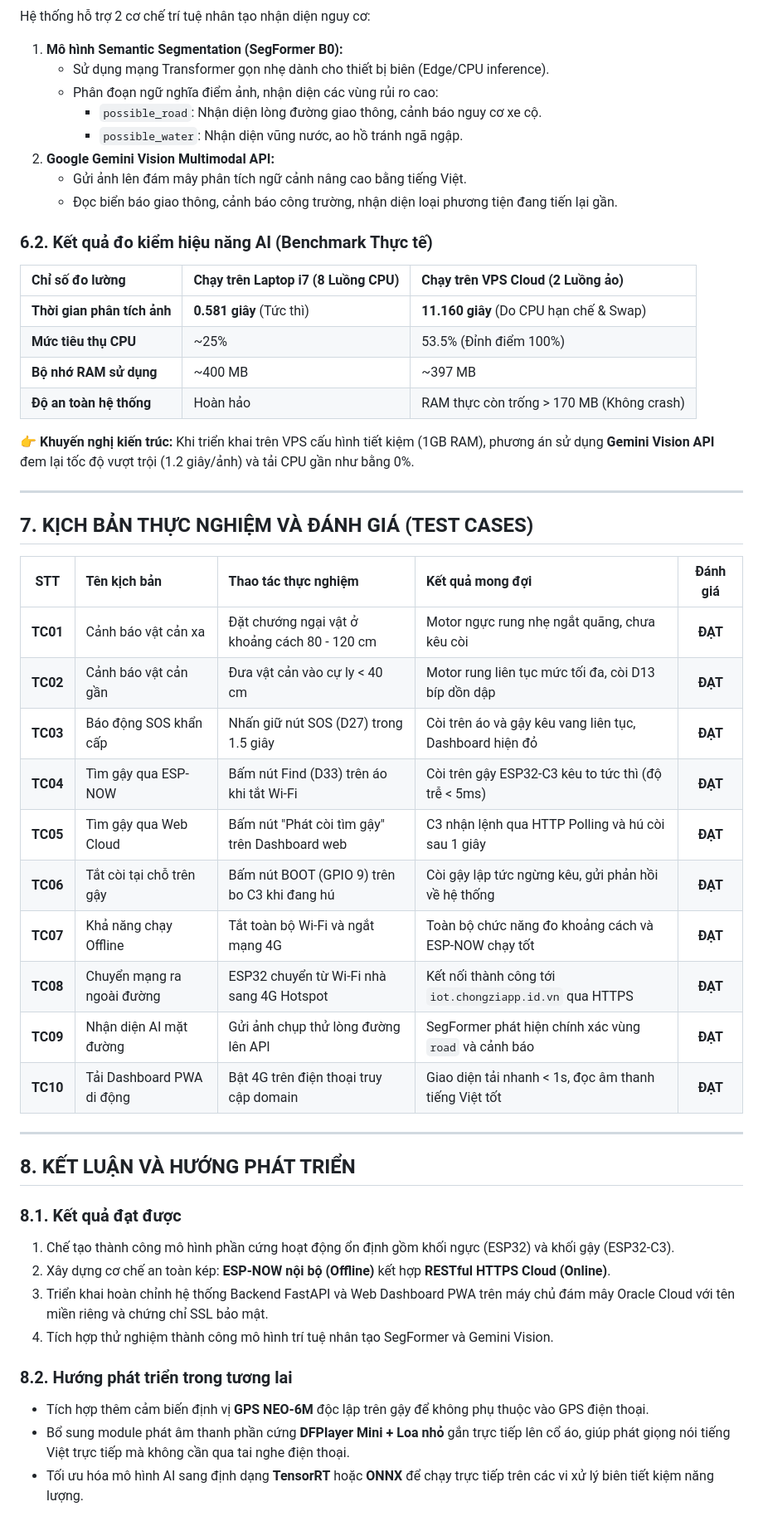
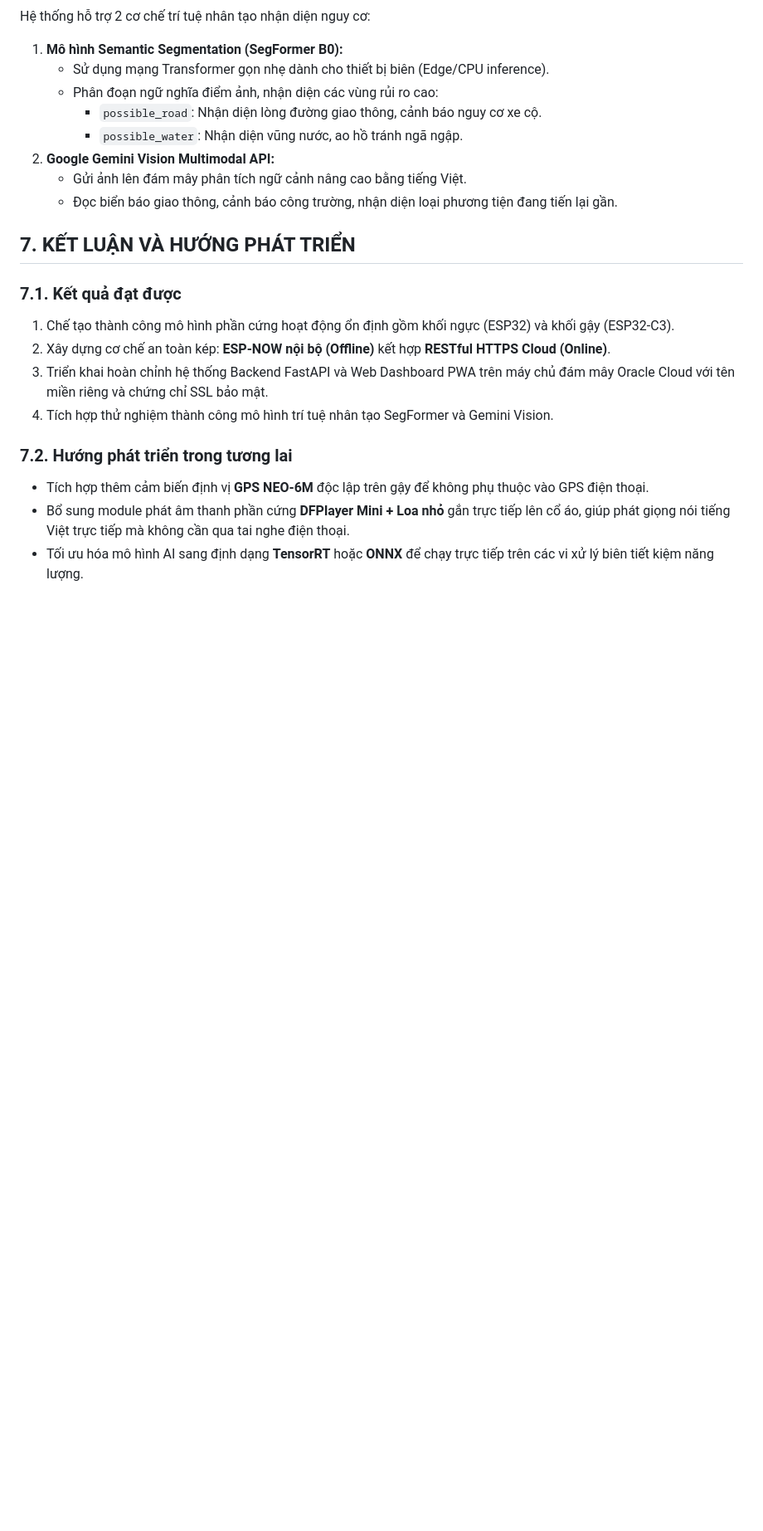
Before and after one commit to doccocaubai-20/DongHanhIOT, a Markdown page: BAO-CAO-BTL.md, the part around one of its changes. Shown at 83% size. GitHub-like rendering; blank space fills up the shorter version.

Commit message:
docs: remove benchmark table and test cases matrix from report per user request

```diff
--- a/BAO-CAO-BTL.md
+++ b/BAO-CAO-BTL.md
@@ -191,45 +190,15 @@ Hệ thống hỗ trợ 2 cơ chế trí tuệ nhân tạo nhận diện nguy c
    * Gửi ảnh lên đám mây phân tích ngữ cảnh nâng cao bằng tiếng Việt.
    * Đọc biển báo giao thông, cảnh báo công trường, nhận diện loại phương tiện đang tiến lại gần.
 
-### 6.2. Kết quả đo kiểm hiệu năng AI (Benchmark Thực tế)
+## 7. KẾT LUẬN VÀ HƯỚNG PHÁT TRIỂN
 
-| Chỉ số đo lường | Chạy trên Laptop i7 (8 Luồng CPU) | Chạy trên VPS Cloud (2 Luồng ảo) |
-| :--- | :--- | :--- |
-| **Thời gian phân tích ảnh** | **0.581 giây** (Tức thì) | **11.160 giây** (Do CPU hạn chế & Swap) |
-| **Mức tiêu thụ CPU** | ~25% | 53.5% (Đỉnh điểm 100%) |
-| **Bộ nhớ RAM sử dụng** | ~400 MB | ~397 MB |
-| **Độ an toàn hệ thống** | Hoàn hảo | RAM thực còn trống > 170 MB (Không crash) |
-
-👉 **Khuyến nghị kiến trúc:** Khi triển khai trên VPS cấu hình tiết kiệm (1GB RAM), phương án sử dụng **Gemini Vision API** đem lại tốc độ vượt trội (1.2 giây/ảnh) và tải CPU gần như bằng 0%.
-
----
-
-## 7. KỊCH BẢN THỰC NGHIỆM VÀ ĐÁNH GIÁ (TEST CASES)
-
-| STT | Tên kịch bản | Thao tác thực nghiệm | Kết quả mong đợi | Đánh giá |
-| :---: | :--- | :--- | :--- | :---: |
-| **TC01** | Cảnh báo vật cản xa | Đặt chướng ngại vật ở khoảng cách 80 - 120 cm | Motor ngực rung nhẹ ngắt quãng, chưa kêu còi | **ĐẠT** |
-| **TC02** | Cảnh báo vật cản gần | Đưa vật cản vào cự ly < 40 cm | Motor rung liên tục mức tối đa, còi D13 bíp dồn dập | **ĐẠT** |
-| **TC03** | Báo động SOS khẩn cấp | Nhấn giữ nút SOS (D27) trong 1.5 giây | Còi trên áo và gậy kêu vang liên tục, Dashboard hiện đỏ | **ĐẠT** |
-| **TC04** | Tìm gậy qua ESP-NOW | Bấm nút Find (D33) trên áo khi tắt Wi-Fi | Còi trên gậy ESP32-C3 kêu to tức thì (độ trễ < 5ms) | **ĐẠT** |
-| **TC05** | Tìm gậy qua Web Cloud | Bấm nút "Phát còi tìm gậy" trên Dashboard web | C3 nhận lệnh qua HTTP Polling và hú còi sau 1 giây | **ĐẠT** |
-| **TC06** | Tắt còi tại chỗ trên gậy | Bấm nút BOOT (GPIO 9) trên bo C3 khi đang hú | Còi gậy lập tức ngừng kêu, gửi phản hồi về hệ thống | **ĐẠT** |
-| **TC07** | Khả năng chạy Offline | Tắt toàn bộ Wi-Fi và ngắt mạng 4G | Toàn bộ chức năng đo khoảng cách và ESP-NOW chạy tốt | **ĐẠT** |
-| **TC08** | Chuyển mạng ra ngoài đường | ESP32 chuyển từ Wi-Fi nhà sang 4G Hotspot | Kết nối thành công tới `iot.chongziapp.id.vn` qua HTTPS | **ĐẠT** |
-| **TC09** | Nhận diện AI mặt đường | Gửi ảnh chụp thử lòng đường lên API | SegFormer phát hiện chính xác vùng `road` và cảnh báo | **ĐẠT** |
-| **TC10** | Tải Dashboard PWA di động | Bật 4G trên điện thoại truy cập domain | Giao diện tải nhanh < 1s, đọc âm thanh tiếng Việt tốt | **ĐẠT** |
-
----
-
-## 8. KẾT LUẬN VÀ HƯỚNG PHÁT TRIỂN
-
-### 8.1. Kết quả đạt được
+### 7.1. Kết quả đạt được
 1. Chế tạo thành công mô hình phần cứng hoạt động ổn định gồm khối ngực (ESP32) và khối gậy (ESP32-C3).
 2. Xây dựng cơ chế an toàn kép: **ESP-NOW nội bộ (Offline)** kết hợp **RESTful HTTPS Cloud (Online)**.
 3. Triển khai hoàn chỉnh hệ thống Backend FastAPI và Web Dashboard PWA trên máy chủ đám mây Oracle Cloud với tên miền riêng và chứng chỉ SSL bảo mật.
 4. Tích hợp thử nghiệm thành công mô hình trí tuệ nhân tạo SegFormer và Gemini Vision.
 
-### 8.2. Hướng phát triển trong tương lai
+### 7.2. Hướng phát triển trong tương lai
 * Tích hợp thêm cảm biến định vị **GPS NEO-6M** độc lập trên gậy để không phụ thuộc vào GPS điện thoại.
 * Bổ sung module phát âm thanh phần cứng **DFPlayer Mini + Loa nhỏ** gắn trực tiếp lên cổ áo, giúp phát giọng nói tiếng Việt trực tiếp mà không cần qua tai nghe điện thoại.
 * Tối ưu hóa mô hình AI sang định dạng **TensorRT** hoặc **ONNX** để chạy trực tiếp trên các vi xử lý biên tiết kiệm năng lượng.
```
Also changed, not shown: other parts of BAO-CAO-BTL.md (+1 -2 lines), README.md (+1 -1 lines).
